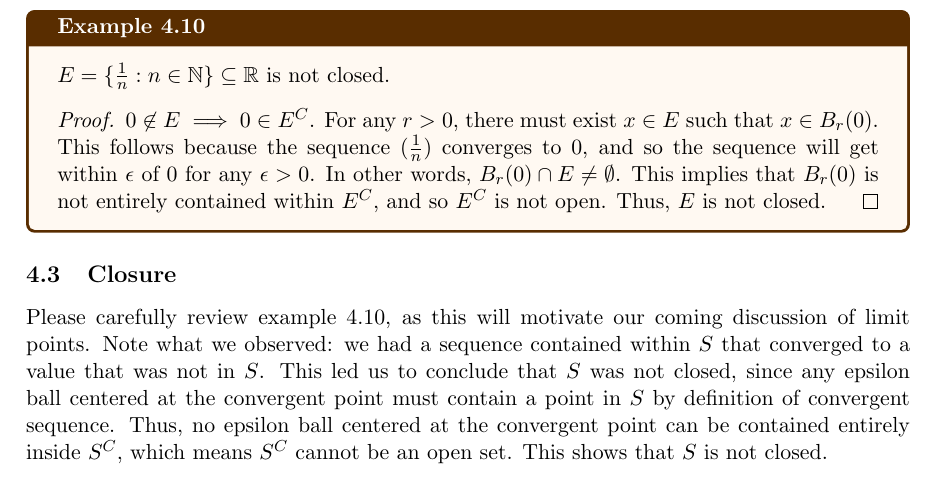
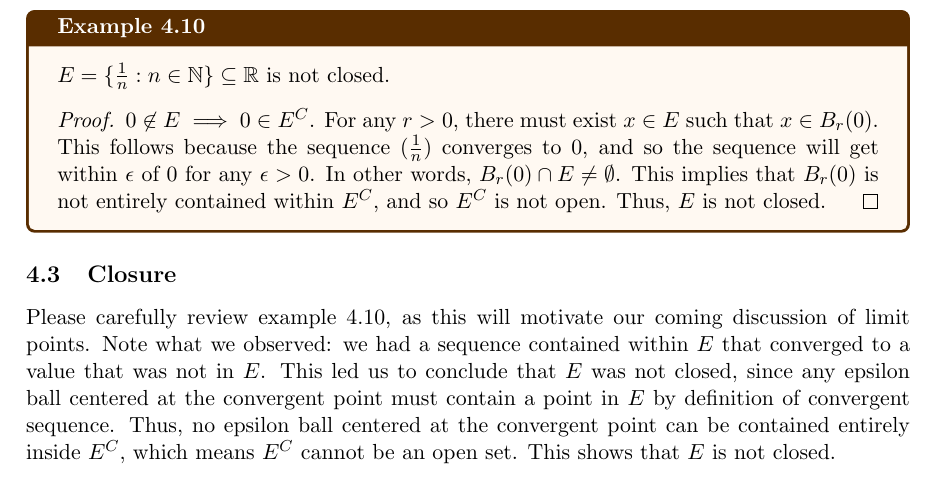
Before and after one commit to paperfront/Math-104-Notes, a LaTeX document (tex_files/notes.tex, which reads tex_files/Topology_Part_2.tex): part of page 9 of 15, cut so that both start at the same text. Compiled offline with pdfLaTeX.

Commit message:
Fixed typo in introduction to limit points where S was used instead of E

```diff
--- a/tex_files/Topology_Part_2.tex
+++ b/tex_files/Topology_Part_2.tex
@@ -120,7 +120,7 @@ Remember that \(E^C\) is called the \textit{complement} of \(E\), and is defined
 
 
 \subsection{Closure}
-Please carefully review example \ref{exmp:limit_point_intro}, as this will motivate our coming discussion of limit points. Note what we observed: we had a sequence contained within \(S\) that converged to a value that was not in \(S\). This led us to conclude that \(S\) was not closed, since any epsilon ball centered at the convergent point must contain a point in \(S\) by definition of convergent sequence. Thus, no epsilon ball centered at the convergent point can be contained entirely inside \(S^C\), which means \(S^C\) cannot be an open set. This shows that \(S\) is not closed.
+Please carefully review example \ref{exmp:limit_point_intro}, as this will motivate our coming discussion of limit points. Note what we observed: we had a sequence contained within \(E\) that converged to a value that was not in \(E\). This led us to conclude that \(E\) was not closed, since any epsilon ball centered at the convergent point must contain a point in \(E\) by definition of convergent sequence. Thus, no epsilon ball centered at the convergent point can be contained entirely inside \(E^C\), which means \(E^C\) cannot be an open set. This shows that \(E\) is not closed.
 \begin{defn}{Limit Point}{limit_point}
 Let \((S, d)\) be a metric space. Let \(E \subseteq S\). We say \(x \in S\) is a \textit{limit point} of E if for all \(r > 0\), \(B_r(x) \cap E\) contains some point \(y \in S\) such that \(x \not = y\). Here are some equivalent formulations of this idea:
 	\begin{itemize}
```
Also changed, not shown: tex_files/notes.pdf.
